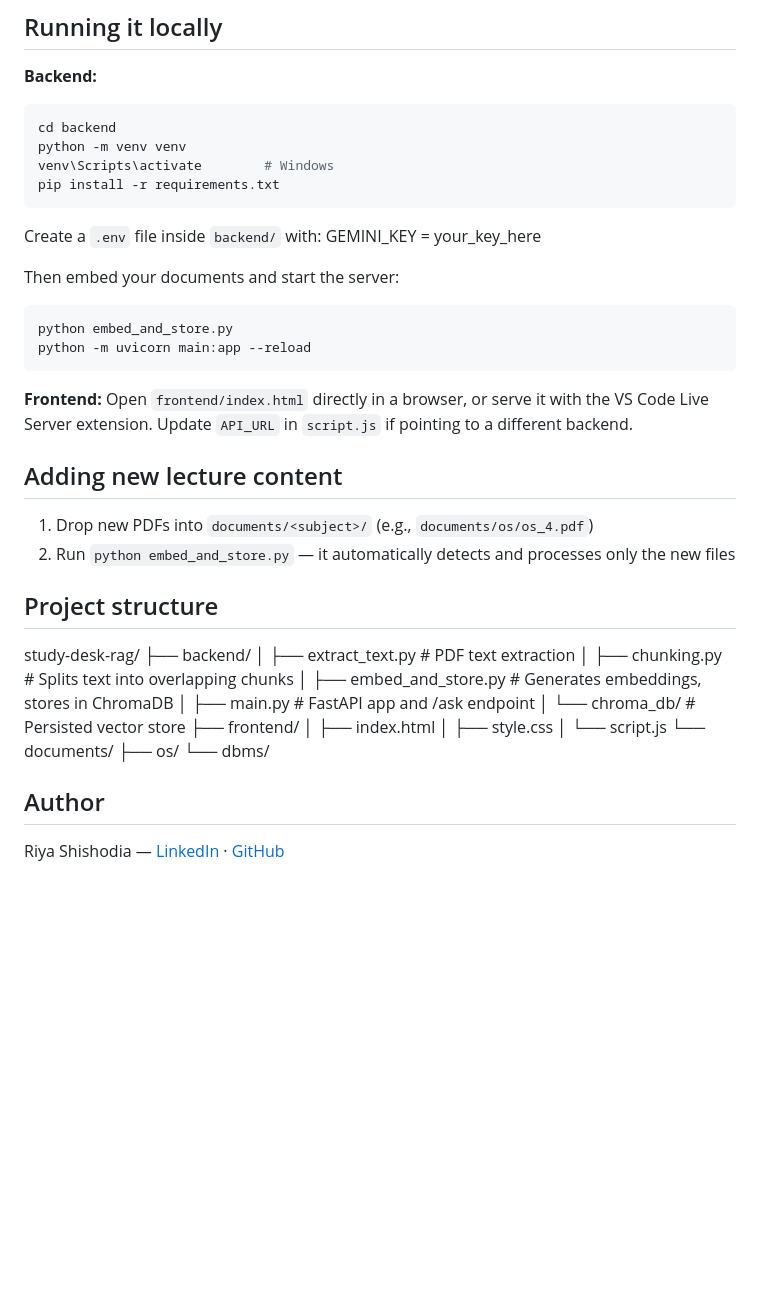
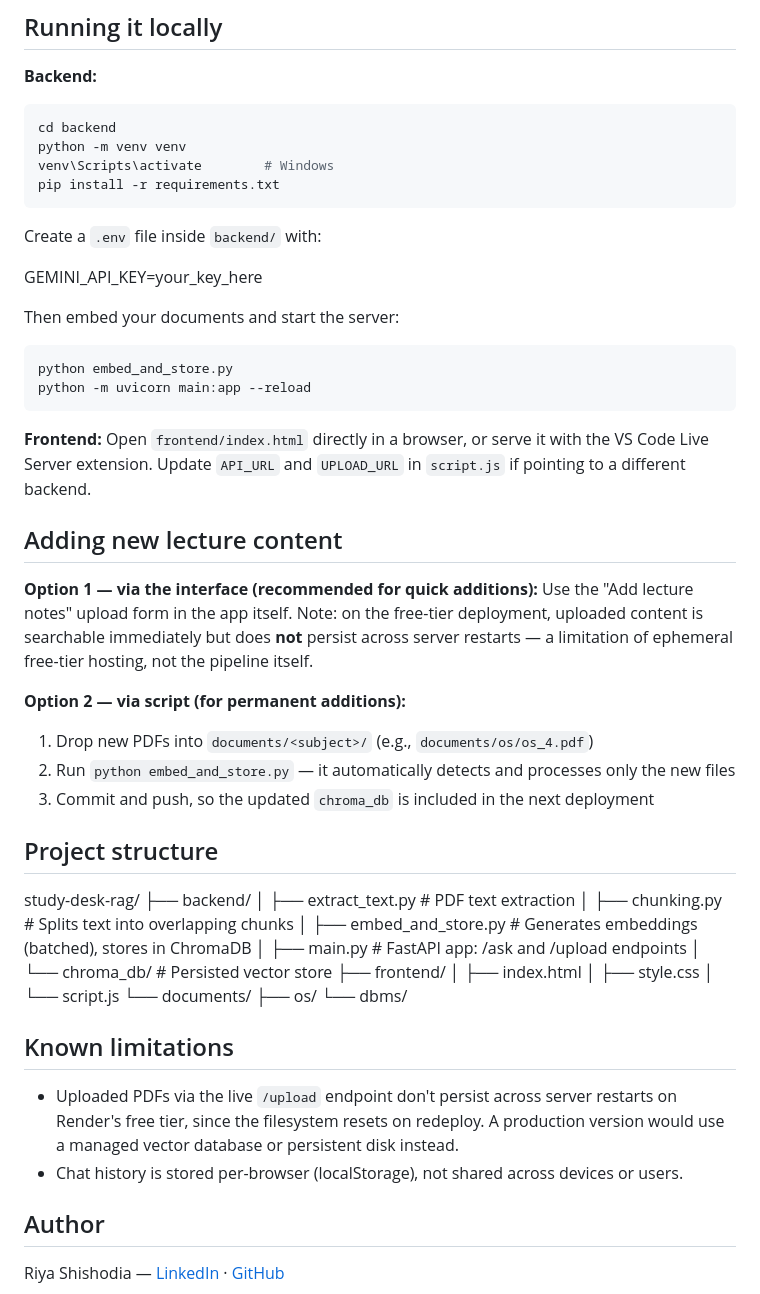
Before and after one commit to Riya-Shishodia/study-desk-rag, a Markdown page: README.md, the part around one of its changes. Drawn GitHub-style; blank space fills up the shorter version.

Commit message:
Update README with upload and sidebar features

````diff
--- a/README.md
+++ b/README.md
@@ -42,7 +44,8 @@ pip install -r requirements.txt
 ```
 
 Create a `.env` file inside `backend/` with:
-GEMINI_KEY = your_key_here
+
+GEMINI_API_KEY=your_key_here
 
 
 Then embed your documents and start the server:
@@ -52,12 +55,17 @@ python -m uvicorn main:app --reload
 ```
 
 **Frontend:**
-Open `frontend/index.html` directly in a browser, or serve it with the VS Code Live Server extension. Update `API_URL` in `script.js` if pointing to a different backend.
+Open `frontend/index.html` directly in a browser, or serve it with the VS Code Live Server extension. Update `API_URL` and `UPLOAD_URL` in `script.js` if pointing to a different backend.
 
 ## Adding new lecture content
 
+**Option 1 — via the interface (recommended for quick additions):**
+Use the "Add lecture notes" upload form in the app itself. Note: on the free-tier deployment, uploaded content is searchable immediately but does **not** persist across server restarts — a limitation of ephemeral free-tier hosting, not the pipeline itself.
+
+**Option 2 — via script (for permanent additions):**
 1. Drop new PDFs into `documents/<subject>/` (e.g., `documents/os/os_4.pdf`)
 2. Run `python embed_and_store.py` — it automatically detects and processes only the new files
+3. Commit and push, so the updated `chroma_db` is included in the next deployment
 
 ## Project structure
 
@@ -65,8 +73,8 @@ study-desk-rag/
 ├── backend/
 │ ├── extract_text.py # PDF text extraction
 │ ├── chunking.py # Splits text into overlapping chunks
-│ ├── embed_and_store.py # Generates embeddings, stores in ChromaDB
-│ ├── main.py # FastAPI app and /ask endpoint
+│ ├── embed_and_store.py # Generates embeddings (batched), stores in ChromaDB
+│ ├── main.py # FastAPI app: /ask and /upload endpoints
 │ └── chroma_db/ # Persisted vector store
 ├── frontend/
 │ ├── index.html
@@ -77,6 +85,11 @@ study-desk-rag/
 └── dbms/
 
 
+## Known limitations
+
+- Uploaded PDFs via the live `/upload` endpoint don't persist across server restarts on Render's free tier, since the filesystem resets on redeploy. A production version would use a managed vector database or persistent disk instead.
+- Chat history is stored per-browser (localStorage), not shared across devices or users.
+
 ## Author
 
 Riya Shishodia — [LinkedIn](https://linkedin.com/in/riya-shishodia) · [GitHub](https://github.com/Riya-Shishodia)
````
Also changed, not shown: other parts of README.md (+5 -3 lines).
